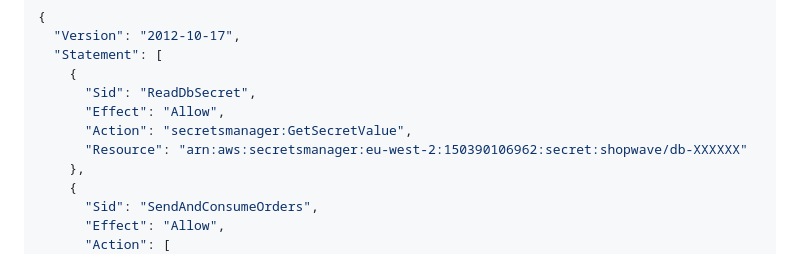
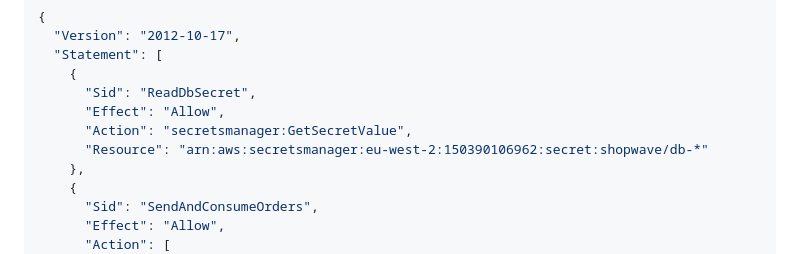
Before and after one commit to gititc778/awslabs, a Markdown page: serverless/BUILD.md, the part around the change. Drawn GitHub-style.

Commit message:
Update resource ARN pattern for secrets manager

```diff
--- a/serverless/BUILD.md
+++ b/serverless/BUILD.md
@@ -259,7 +259,7 @@ Name:   shopwave-lambda-policy
       "Sid": "ReadDbSecret",
       "Effect": "Allow",
       "Action": "secretsmanager:GetSecretValue",
-      "Resource": "arn:aws:secretsmanager:eu-west-2:150390106962:secret:shopwave/db-XXXXXX"
+      "Resource": "arn:aws:secretsmanager:eu-west-2:150390106962:secret:shopwave/db-*"
     },
     {
       "Sid": "SendAndConsumeOrders",
```
